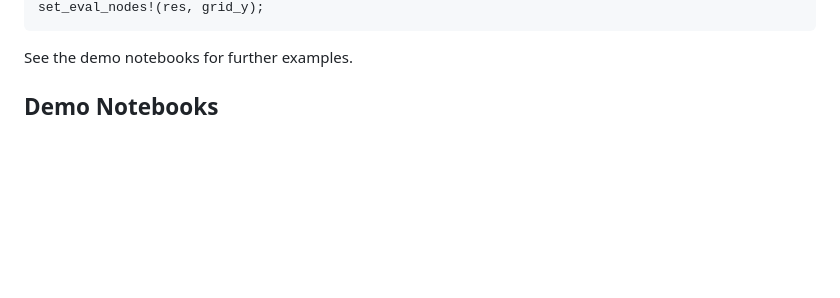
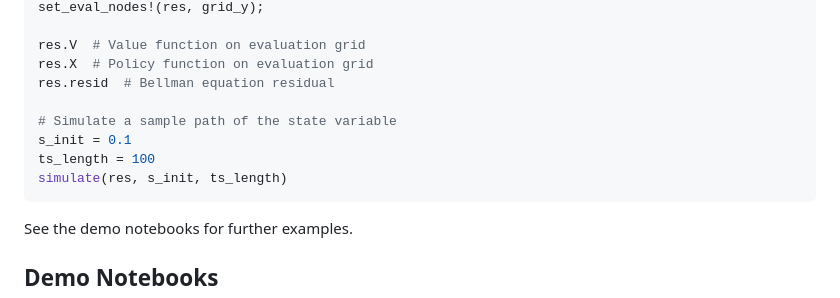
Before and after one commit to QuantEcon/ContinuousDPs.jl, a Markdown page: docs/src/index.md, the part around one of its changes. Drawn GitHub-style; blank space fills up the shorter version.

````diff
--- a/docs/src/index.md
+++ b/docs/src/index.md
@@ -111,4 +102,13 @@ grid_y = collect(range(p.s_min, stop=p.s_max, length=grid_size))
 set_eval_nodes!(res, grid_y);
+
+res.V  # Value function on evaluation grid
+res.X  # Policy function on evaluation grid
+res.resid  # Bellman equation residual
+
+# Simulate a sample path of the state variable
+s_init = 0.1
+ts_length = 100
+simulate(res, s_init, ts_length)
 ```
 
 See the demo notebooks for further examples.
````
Also changed, not shown: other parts of docs/src/index.md (+29 -38 lines), README.md (+31 -31 lines).
